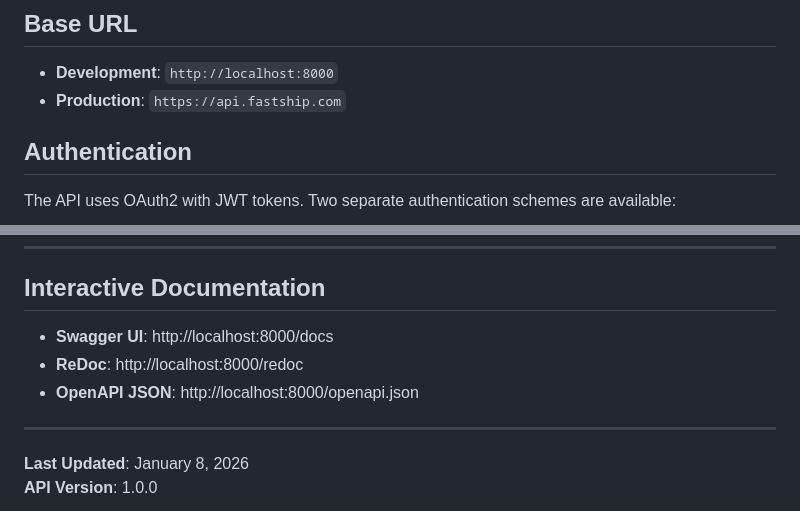
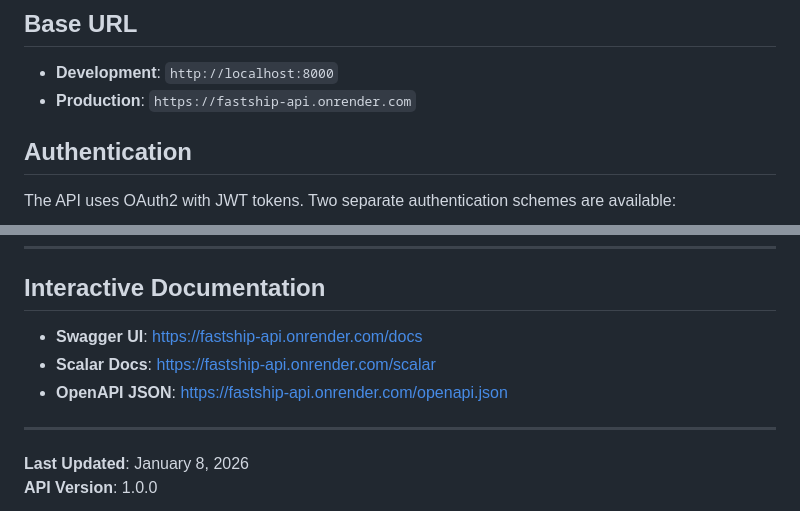
Before and after one commit to anglopz/fastapi-backend-project, a Markdown page: docs/API_REFERENCE.md, 2 parts joined by grey strips. Drawn GitHub-style.

```diff
--- a/docs/API_REFERENCE.md
+++ b/docs/API_REFERENCE.md
@@ -3,7 +3,7 @@
 ## Base URL
 
 - **Development**: `http://localhost:8000`
-- **Production**: `https://api.fastship.com`
+- **Production**: `https://fastship-api.onrender.com`
 
 ## Authentication
 
@@ -562,9 +562,9 @@ Some endpoints have rate limiting:
 
 ## Interactive Documentation
 
-- **Swagger UI**: http://localhost:8000/docs
-- **ReDoc**: http://localhost:8000/redoc
-- **OpenAPI JSON**: http://localhost:8000/openapi.json
+- **Swagger UI**: https://fastship-api.onrender.com/docs
+- **Scalar Docs**: https://fastship-api.onrender.com/scalar
+- **OpenAPI JSON**: https://fastship-api.onrender.com/openapi.json
 
 ---
 
```
Also changed, not shown: README.md (+7 -5 lines).
